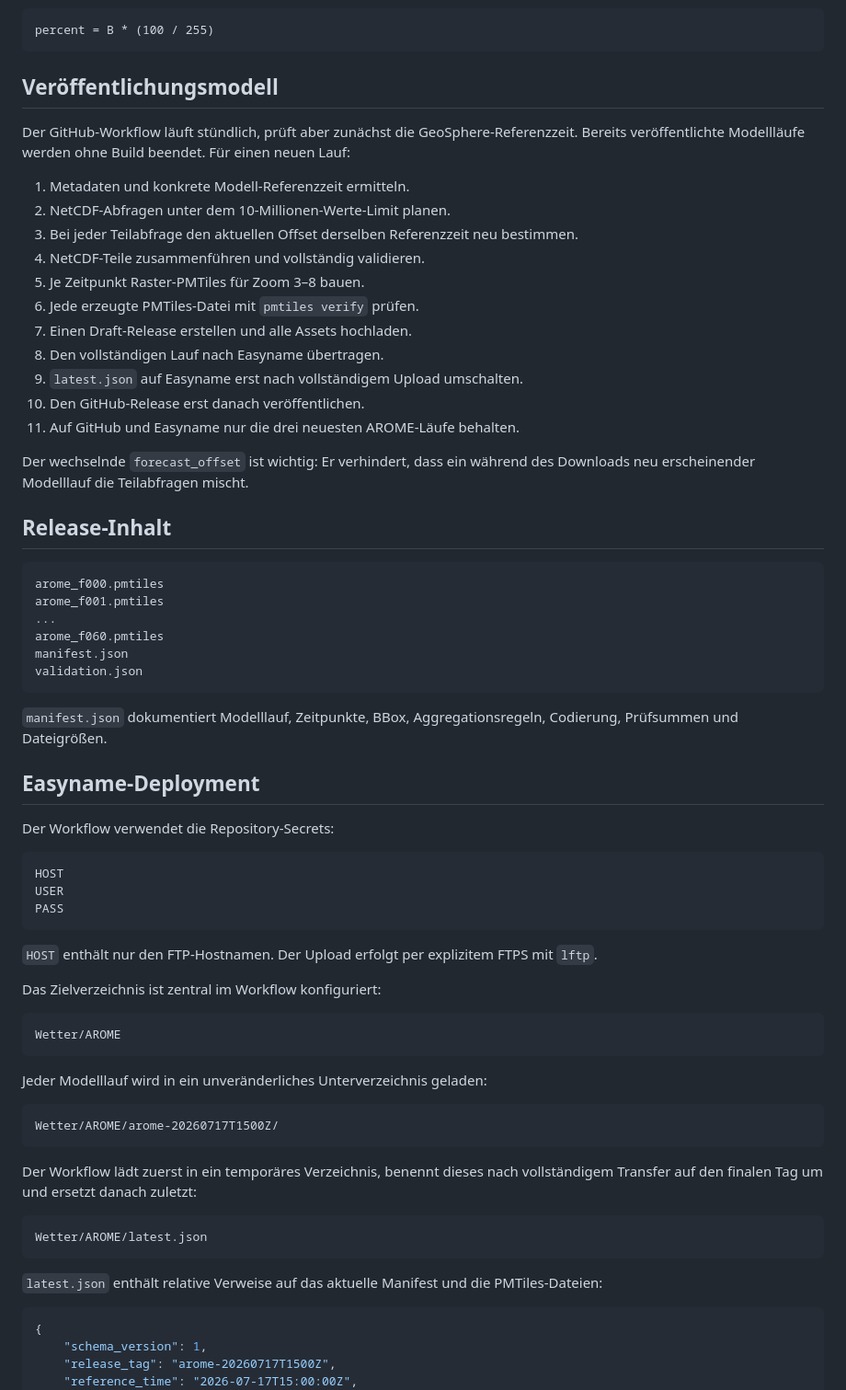
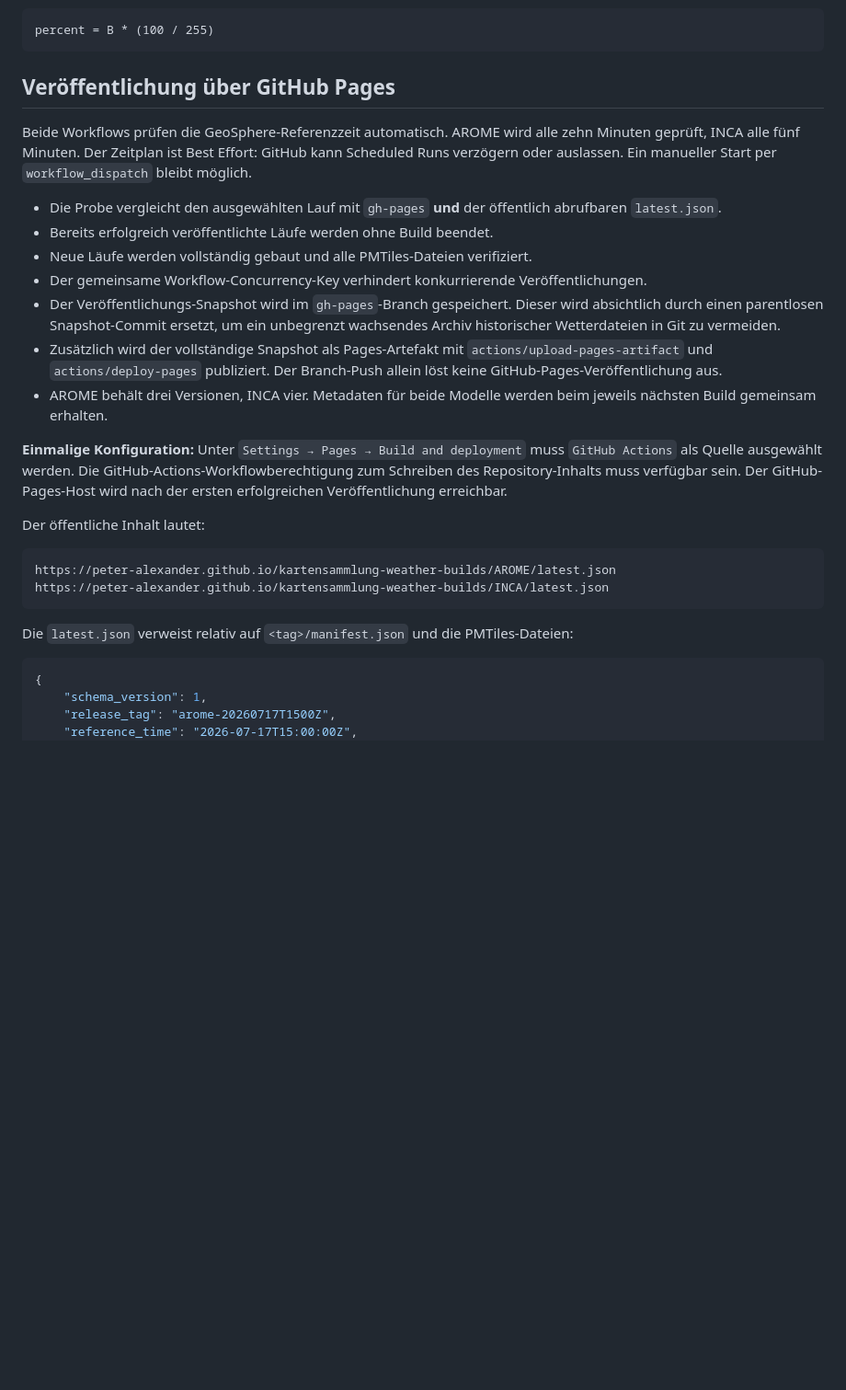
Before and after one commit to peter-alexander/kartensammlung-weather-builds, a Markdown page: README.md, the part around one of its changes. Shown at 92% size. Drawn GitHub-style; blank space fills up the shorter version.

Commit message:
Document scheduled GitHub Pages weather publishing

````diff
--- a/README.md
+++ b/README.md
@@ -51,68 +51,28 @@ Dekodierung Bewölkung in Prozent:
 percent = B * (100 / 255)
 ```
 
-## Veröffentlichungsmodell
+## Veröffentlichung über GitHub Pages
 
-Der GitHub-Workflow läuft stündlich, prüft aber zunächst die GeoSphere-Referenzzeit. Bereits veröffentlichte Modellläufe werden ohne Build beendet. Für einen neuen Lauf:
+Beide Workflows prüfen die GeoSphere-Referenzzeit automatisch. AROME wird alle zehn Minuten geprüft, INCA alle fünf Minuten. Der Zeitplan ist Best Effort: GitHub kann Scheduled Runs verzögern oder auslassen. Ein manueller Start per `workflow_dispatch` bleibt möglich.
 
-1. Metadaten und konkrete Modell-Referenzzeit ermitteln.
-2. NetCDF-Abfragen unter dem 10-Millionen-Werte-Limit planen.
-3. Bei jeder Teilabfrage den aktuellen Offset derselben Referenzzeit neu bestimmen.
-4. NetCDF-Teile zusammenführen und vollständig validieren.
-5. Je Zeitpunkt Raster-PMTiles für Zoom 3–8 bauen.
-6. Jede erzeugte PMTiles-Datei mit `pmtiles verify` prüfen.
-7. Einen Draft-Release erstellen und alle Assets hochladen.
-8. Den vollständigen Lauf nach Easyname übertragen.
-9. `latest.json` auf Easyname erst nach vollständigem Upload umschalten.
-10. Den GitHub-Release erst danach veröffentlichen.
-11. Auf GitHub und Easyname nur die drei neuesten AROME-Läufe behalten.
+- Die Probe vergleicht den ausgewählten Lauf mit `gh-pages` **und** der öffentlich abrufbaren `latest.json`.
+- Bereits erfolgreich veröffentlichte Läufe werden ohne Build beendet.
+- Neue Läufe werden vollständig gebaut und alle PMTiles-Dateien verifiziert.
+- Der gemeinsame Workflow-Concurrency-Key verhindert konkurrierende Veröffentlichungen.
+- Der Veröffentlichungs-Snapshot wird im `gh-pages`-Branch gespeichert. Dieser wird absichtlich durch einen parentlosen Snapshot-Commit ersetzt, um ein unbegrenzt wachsendes Archiv historischer Wetterdateien in Git zu vermeiden.
+- Zusätzlich wird der vollständige Snapshot als Pages-Artefakt mit `actions/upload-pages-artifact` und `actions/deploy-pages` publiziert. Der Branch-Push allein löst keine GitHub-Pages-Veröffentlichung aus.
+- AROME behält drei Versionen, INCA vier. Metadaten für beide Modelle werden beim jeweils nächsten Build gemeinsam erhalten.
 
-Der wechselnde `forecast_offset` ist wichtig: Er verhindert, dass ein während des Downloads neu erscheinender Modelllauf die Teilabfragen mischt.
+**Einmalige Konfiguration:** Unter `Settings → Pages → Build and deployment` muss `GitHub Actions` als Quelle ausgewählt werden. Die GitHub-Actions-Workflowberechtigung zum Schreiben des Repository-Inhalts muss verfügbar sein. Der GitHub-Pages-Host wird nach der ersten erfolgreichen Veröffentlichung erreichbar.
 
-## Release-Inhalt
+Der öffentliche Inhalt lautet:
 
 ```text
-arome_f000.pmtiles
-arome_f001.pmtiles
-...
-arome_f060.pmtiles
-manifest.json
-validation.json
+https://peter-alexander.github.io/kartensammlung-weather-builds/AROME/latest.json
+https://peter-alexander.github.io/kartensammlung-weather-builds/INCA/latest.json
 ```
 
-`manifest.json` dokumentiert Modelllauf, Zeitpunkte, BBox, Aggregationsregeln, Codierung, Prüfsummen und Dateigrößen.
-
-## Easyname-Deployment
-
-Der Workflow verwendet die Repository-Secrets:
-
-```text
-HOST
-USER
-PASS
-```
-
-`HOST` enthält nur den FTP-Hostnamen. Der Upload erfolgt per explizitem FTPS mit `lftp`.
-
-Das Zielverzeichnis ist zentral im Workflow konfiguriert:
-
-```text
-Wetter/AROME
-```
-
-Jeder Modelllauf wird in ein unveränderliches Unterverzeichnis geladen:
-
-```text
-Wetter/AROME/arome-20260717T1500Z/
-```
-
-Der Workflow lädt zuerst in ein temporäres Verzeichnis, benennt dieses nach vollständigem Transfer auf den finalen Tag um und ersetzt danach zuletzt:
-
-```text
-Wetter/AROME/latest.json
-```
-
-`latest.json` enthält relative Verweise auf das aktuelle Manifest und die PMTiles-Dateien:
+Die `latest.json` verweist relativ auf `<tag>/manifest.json` und die PMTiles-Dateien:
 
 ```json
 {
````
Also changed, not shown: other parts of README.md (+1 -11 lines).
